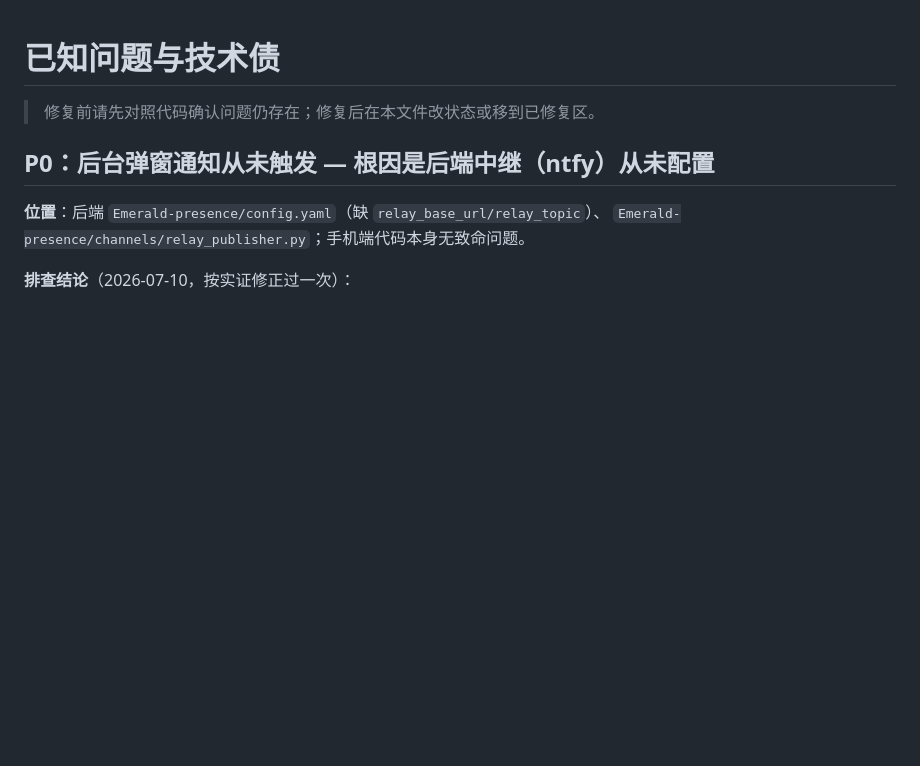
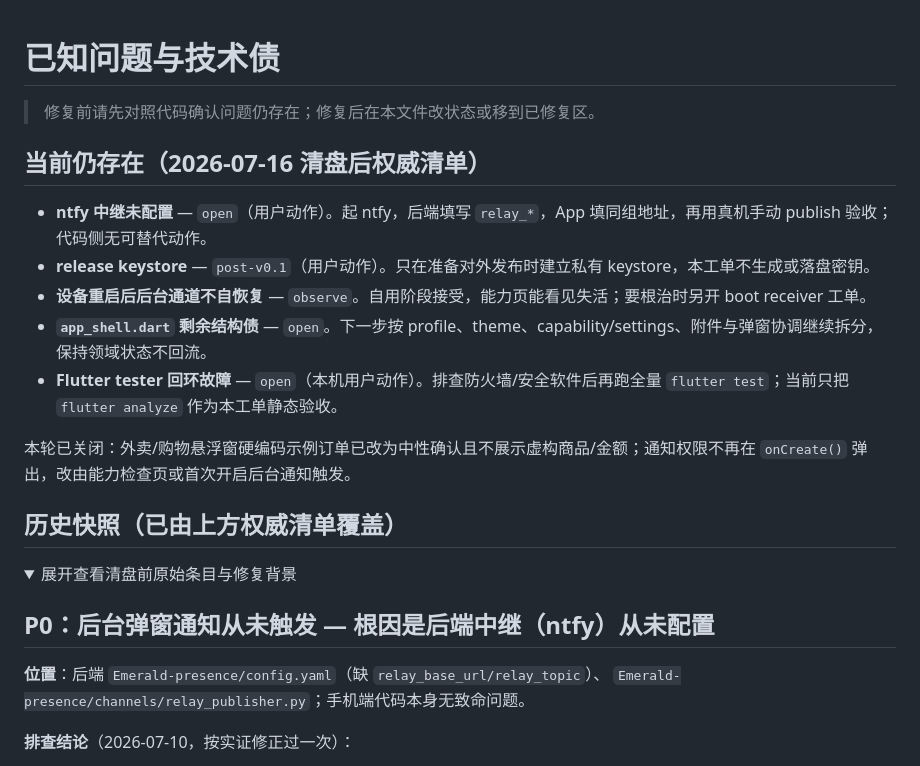
Before and after one commit to cicikat/PresenceKit-mobile, a Markdown page: docs/known-issues.md, the part around one of its changes. GitHub-like rendering; folded sections open; blank space fills up the shorter version.

Commit message:
docs reconcile mobile known issues

```diff
--- a/docs/known-issues.md
+++ b/docs/known-issues.md
@@ -1,6 +1,21 @@
 # 已知问题与技术债
 
 > 修复前请先对照代码确认问题仍存在；修复后在本文件改状态或移到已修复区。
+
+## 当前仍存在（2026-07-16 清盘后权威清单）
+
+- **ntfy 中继未配置** — `open`（用户动作）。起 ntfy，后端填写 `relay_*`，App 填同组地址，再用真机手动 publish 验收；代码侧无可替代动作。
+- **release keystore** — `post-v0.1`（用户动作）。只在准备对外发布时建立私有 keystore，本工单不生成或落盘密钥。
+- **设备重启后后台通道不自恢复** — `observe`。自用阶段接受，能力页能看见失活；要根治时另开 boot receiver 工单。
+- **`app_shell.dart` 剩余结构债** — `open`。下一步按 profile、theme、capability/settings、附件与弹窗协调继续拆分，保持领域状态不回流。
+- **Flutter tester 回环故障** — `open`（本机用户动作）。排查防火墙/安全软件后再跑全量 `flutter test`；当前只把 `flutter analyze` 作为本工单静态验收。
+
+本轮已关闭：外卖/购物悬浮窗硬编码示例订单已改为中性确认且不展示虚构商品/金额；通知权限不再在 `onCreate()` 弹出，改由能力检查页或首次开启后台通知触发。
+
+## 历史快照（已由上方权威清单覆盖）
+
+<details>
+<summary>展开查看清盘前原始条目与修复背景</summary>
 
 ## P0：后台弹窗通知从未触发 — 根因是后端中继（ntfy）从未配置
 
```
Also changed, not shown: other parts of docs/known-issues.md (+2 -0 lines).
